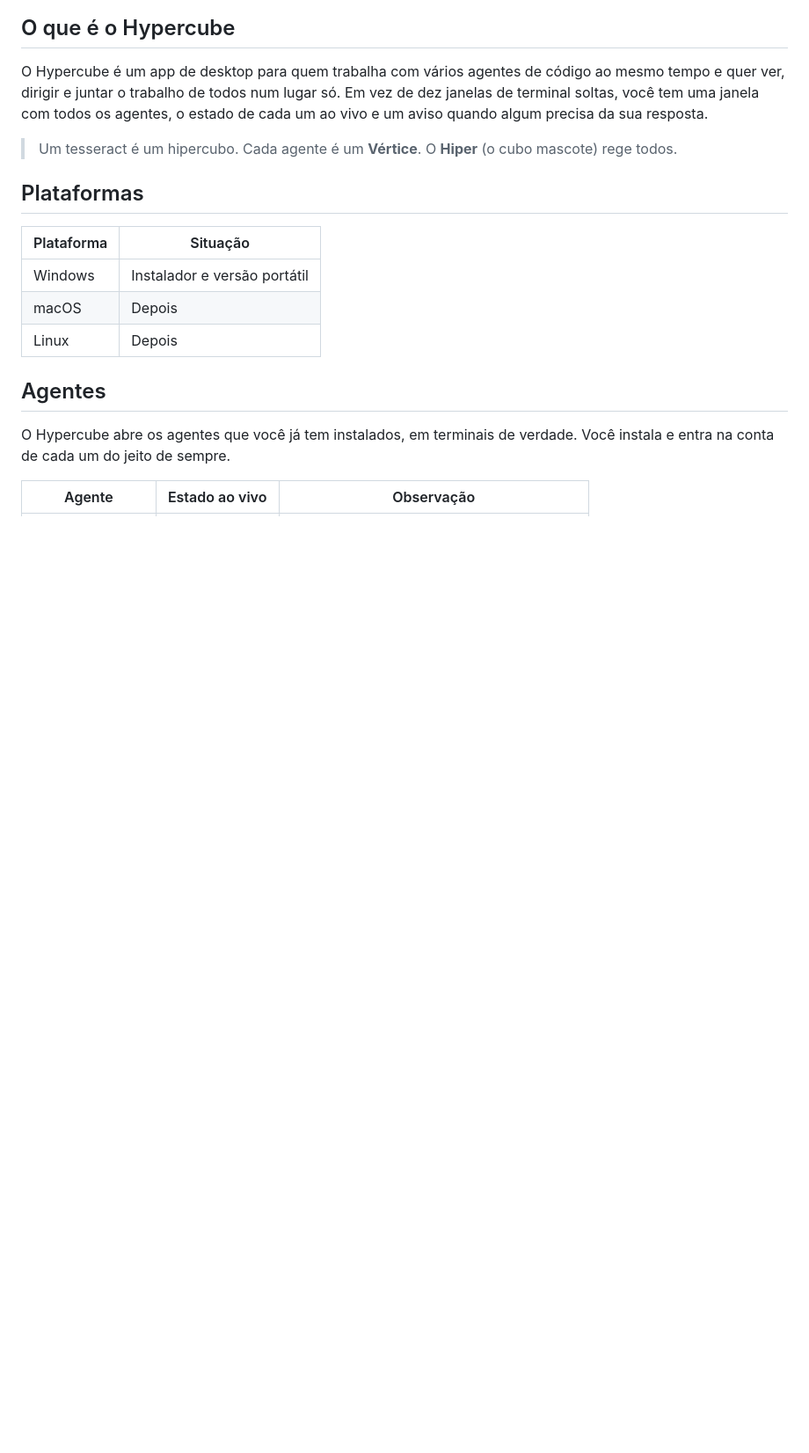
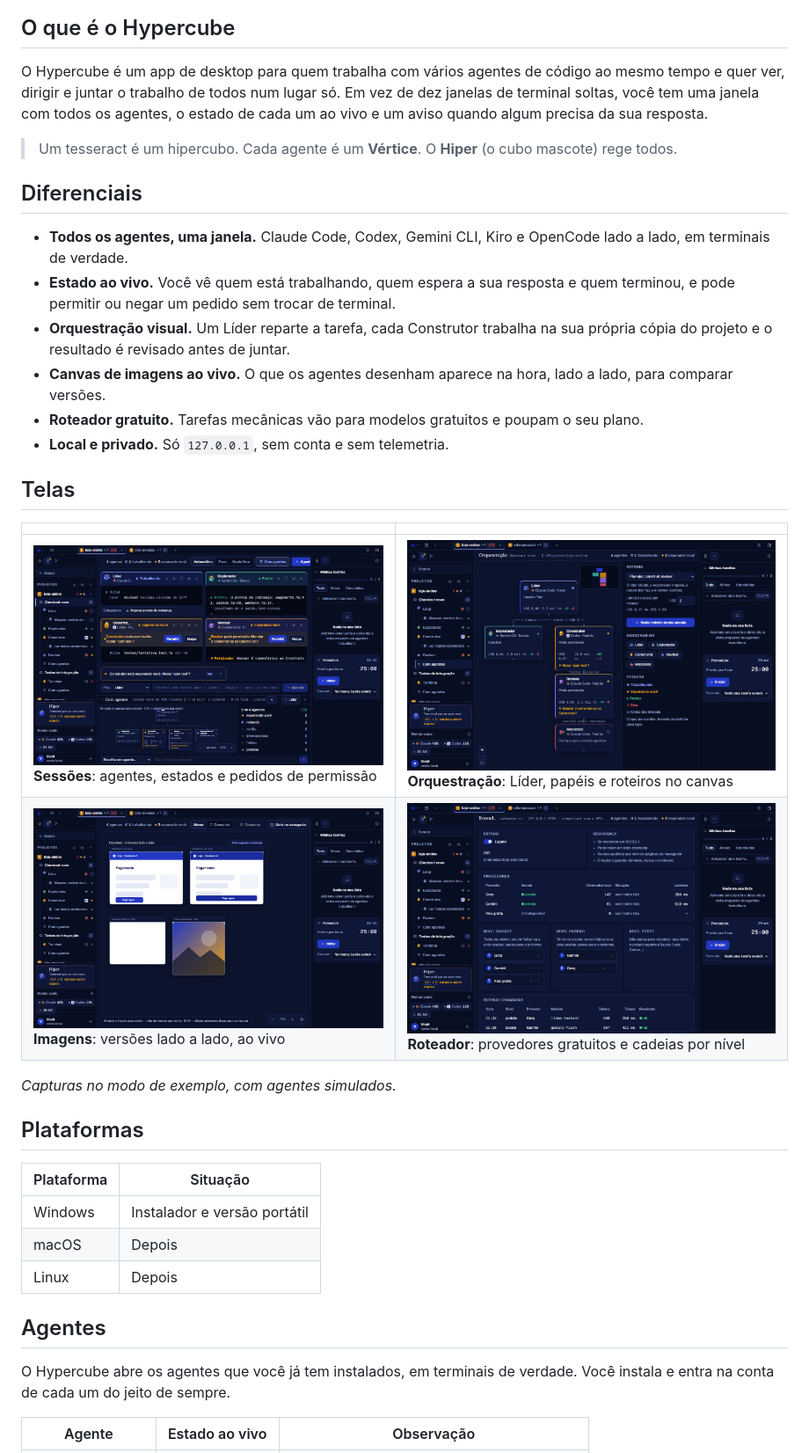
Before and after one commit to enzGL/hypercube, a Markdown page: README.md, the part around one of its changes. Shown at 88% size. GitHub-like rendering; pictures changed too: docs/img/imagens.png (added), docs/img/orquestracao.png (added), docs/img/roteador.png (added); blank space fills up the shorter version.

Commit message:
README: logo menor, capturas de tela e diferenciais
Co-Authored-By: Claude Sonnet 5.5 <noreply@anthropic.com>

```diff
--- a/README.md
+++ b/README.md
@@ -26,6 +32,24 @@
 O Hypercube é um app de desktop para quem trabalha com vários agentes de código ao mesmo tempo e quer ver, dirigir e juntar o trabalho de todos num lugar só. Em vez de dez janelas de terminal soltas, você tem uma janela com todos os agentes, o estado de cada um ao vivo e um aviso quando algum precisa da sua resposta.
 
 > Um tesseract é um hipercubo. Cada agente é um **Vértice**. O **Hiper** (o cubo mascote) rege todos.
+
+## Diferenciais
+
+- **Todos os agentes, uma janela.** Claude Code, Codex, Gemini CLI, Kiro e OpenCode lado a lado, em terminais de verdade.
+- **Estado ao vivo.** Você vê quem está trabalhando, quem espera a sua resposta e quem terminou, e pode permitir ou negar um pedido sem trocar de terminal.
+- **Orquestração visual.** Um Líder reparte a tarefa, cada Construtor trabalha na sua própria cópia do projeto e o resultado é revisado antes de juntar.
+- **Canvas de imagens ao vivo.** O que os agentes desenham aparece na hora, lado a lado, para comparar versões.
+- **Roteador gratuito.** Tarefas mecânicas vão para modelos gratuitos e poupam o seu plano.
+- **Local e privado.** Só `127.0.0.1`, sem conta e sem telemetria.
+
+## Telas
+
+| | |
+|---|---|
+| ![Sessões](docs/img/sessoes.png)<br>**Sessões**: agentes, estados e pedidos de permissão | ![Orquestração](docs/img/orquestracao.png)<br>**Orquestração**: Líder, papéis e roteiros no canvas |
+| ![Imagens](docs/img/imagens.png)<br>**Imagens**: versões lado a lado, ao vivo | ![Roteador](docs/img/roteador.png)<br>**Roteador**: provedores gratuitos e cadeias por nível |
+
+_Capturas no modo de exemplo, com agentes simulados._
 
 ## Plataformas
 
```
Also changed, not shown: other parts of README.md (+7 -1 lines), README.en.md (+25 -1 lines).
